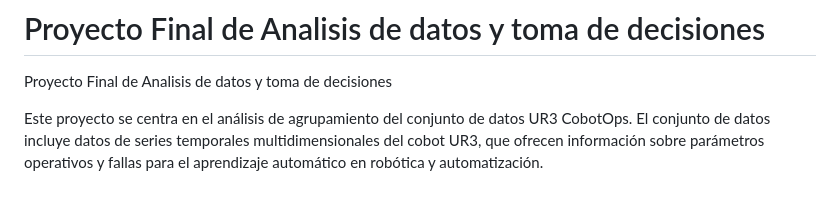
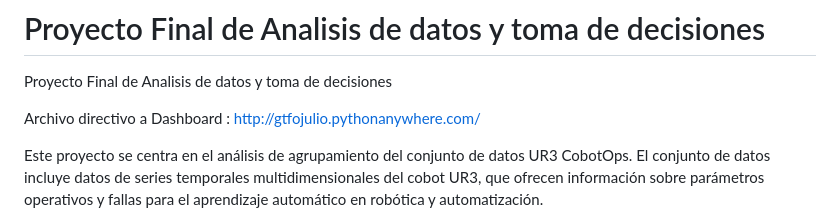
Before and after one commit to jlbjulio/UR3-Cobot-Operational-Analysis, a Markdown page: README.md, the part around the change. Rendered like a GitHub page; blank space fills up the shorter version.

```diff
--- a/README.md
+++ b/README.md
@@ -1,5 +1,7 @@
 # Proyecto Final de Analisis de datos y toma de decisiones
 Proyecto Final de Analisis de datos y toma de decisiones
+
+Archivo directivo a Dashboard : http://gtfojulio.pythonanywhere.com/
 
 Este proyecto se centra en el análisis de agrupamiento del conjunto de datos UR3 CobotOps. El conjunto de datos incluye datos de series temporales multidimensionales del cobot UR3, que ofrecen información sobre parámetros operativos y fallas para el aprendizaje automático en robótica y automatización.
 
```
